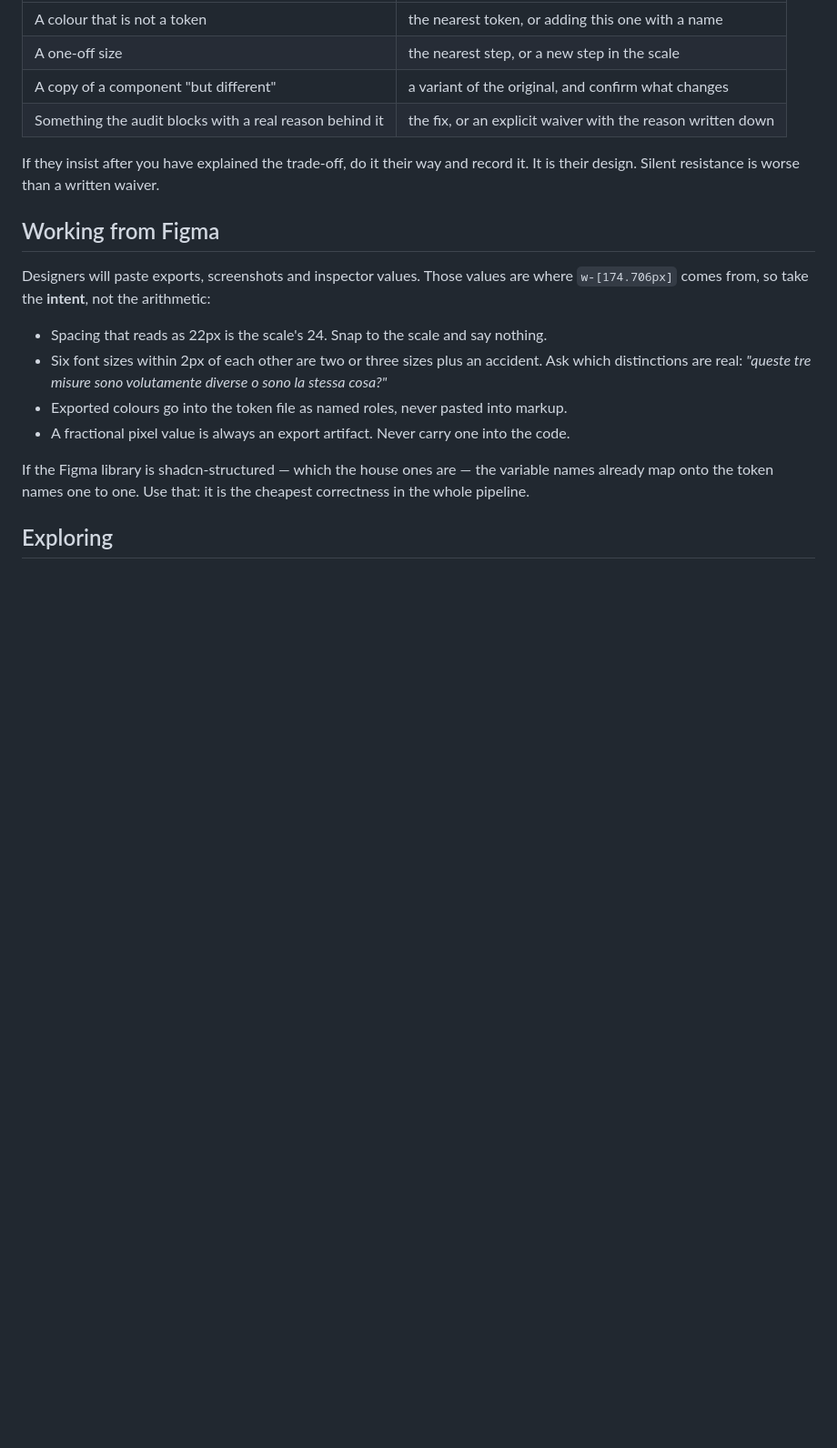
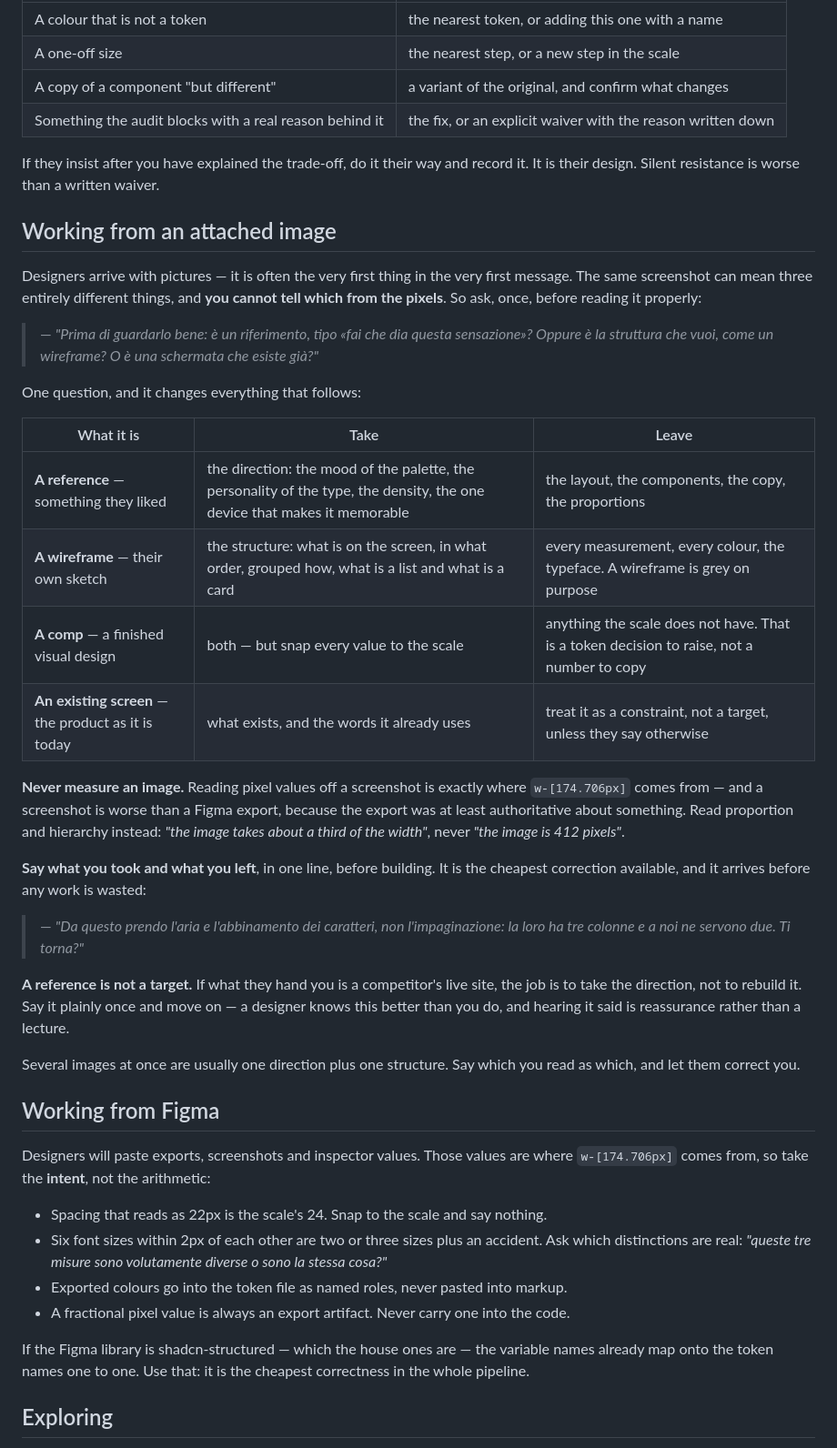
Before and after one commit to AndreaTuci/cairn, a Markdown page: skills/design-workflow/SKILL.md, the part around the change. Shown at 91% size. Rendered like a GitHub page; blank space fills up the shorter version.

Commit message:
feat(design-workflow): how to read an attached image

```diff
--- a/skills/design-workflow/SKILL.md
+++ b/skills/design-workflow/SKILL.md
@@ -224,6 +224,42 @@ The same shape works everywhere:
 If they insist after you have explained the trade-off, do it their way and record it. It is their
 design. Silent resistance is worse than a written waiver.
 
+## Working from an attached image
+
+Designers arrive with pictures — it is often the very first thing in the very first message. The
+same screenshot can mean three entirely different things, and **you cannot tell which from the
+pixels**. So ask, once, before reading it properly:
+
+> — *"Prima di guardarlo bene: è un riferimento, tipo «fai che dia questa sensazione»? Oppure è la
+>    struttura che vuoi, come un wireframe? O è una schermata che esiste già?"*
+
+One question, and it changes everything that follows:
+
+| What it is | Take | Leave |
+|---|---|---|
+| **A reference** — something they liked | the direction: the mood of the palette, the personality of the type, the density, the one device that makes it memorable | the layout, the components, the copy, the proportions |
+| **A wireframe** — their own sketch | the structure: what is on the screen, in what order, grouped how, what is a list and what is a card | every measurement, every colour, the typeface. A wireframe is grey on purpose |
+| **A comp** — a finished visual design | both — but snap every value to the scale | anything the scale does not have. That is a token decision to raise, not a number to copy |
+| **An existing screen** — the product as it is today | what exists, and the words it already uses | treat it as a constraint, not a target, unless they say otherwise |
+
+**Never measure an image.** Reading pixel values off a screenshot is exactly where
+`w-[174.706px]` comes from — and a screenshot is worse than a Figma export, because the export was
+at least authoritative about something. Read proportion and hierarchy instead: *"the image takes
+about a third of the width"*, never *"the image is 412 pixels"*.
+
+**Say what you took and what you left**, in one line, before building. It is the cheapest
+correction available, and it arrives before any work is wasted:
+
+> — *"Da questo prendo l'aria e l'abbinamento dei caratteri, non l'impaginazione: la loro ha tre
+>    colonne e a noi ne servono due. Ti torna?"*
+
+**A reference is not a target.** If what they hand you is a competitor's live site, the job is to
+take the direction, not to rebuild it. Say it plainly once and move on — a designer knows this
+better than you do, and hearing it said is reassurance rather than a lecture.
+
+Several images at once are usually one direction plus one structure. Say which you read as which,
+and let them correct you.
+
 ## Working from Figma
 
 Designers will paste exports, screenshots and inspector values. Those values are where
```
